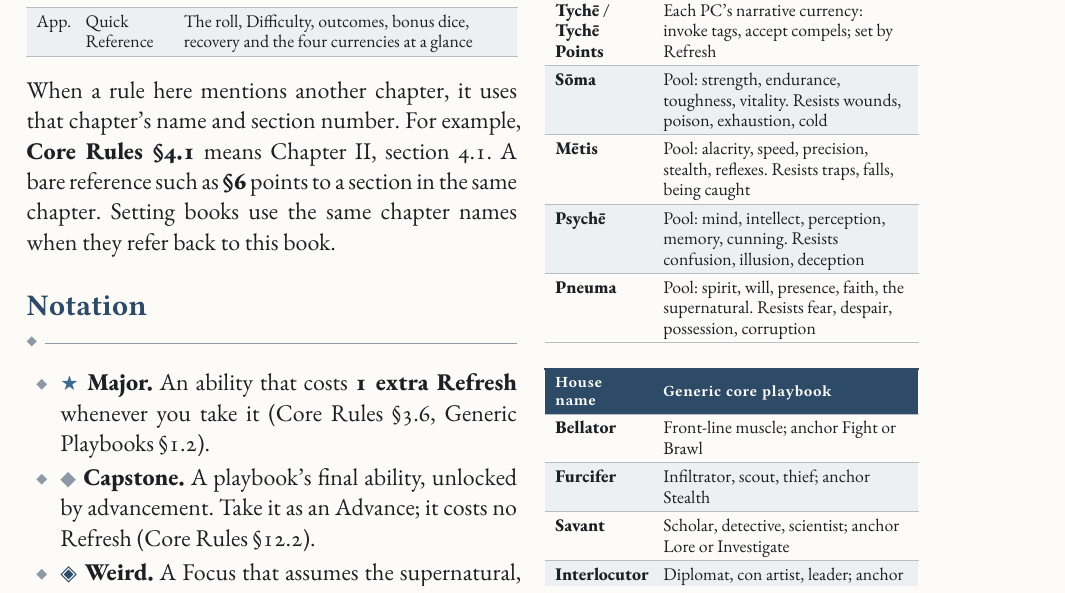
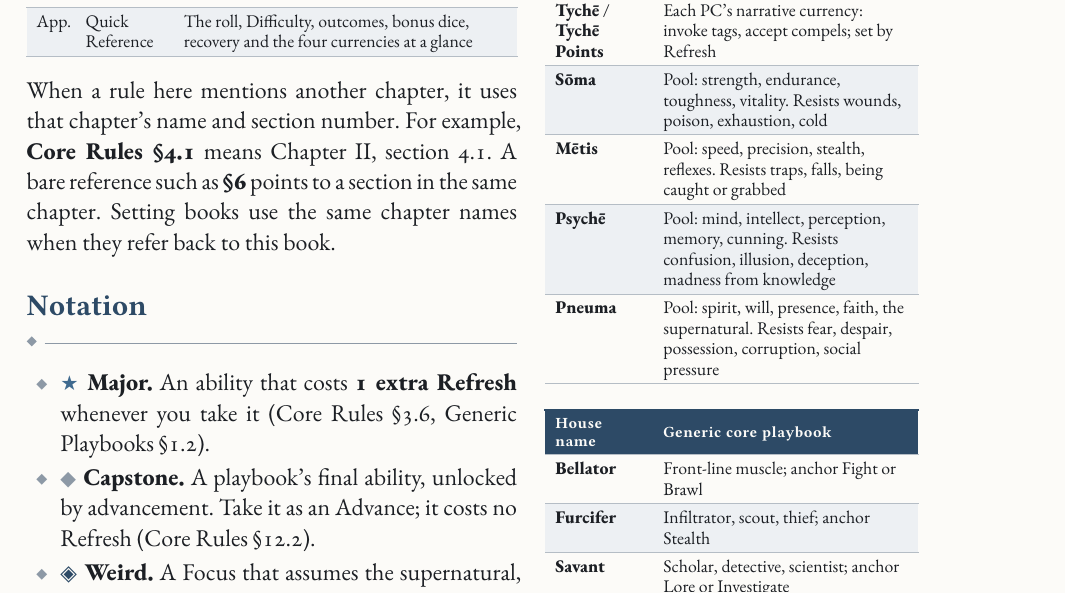
Before and after one commit to SkroxiousDM/2d12GameSystem, a Typst document (docs/2d12System/the-2d12-system-v2-core-rulebook.typ, which reads docs/2d12System/chapter-1-introduction.typ): part of page 6 of 176, cut so that both start at the same text. Compiled offline with Typst 0.15; a missing font is replaced by an installed copy or a similar font.

Commit message:
Align pool descriptions with character creation table
Co-authored-by: Perplexity <noreply@perplexity.ai>

```diff
--- a/docs/2d12System/chapter-1-introduction.typ
+++ b/docs/2d12System/chapter-1-introduction.typ
@@ -45,9 +45,9 @@
   [*Weal*], [The party's shared pool of surplus Power ],
   [*Tychē* / *Tychē Points*], [Each PC's narrative currency: invoke tags, accept compels; set by Refresh],
   [*Sōma*], [Pool: strength, endurance, toughness, vitality. Resists wounds, poison, exhaustion, cold],
-  [*Mētis*], [Pool: alacrity, speed, precision, stealth, reflexes. Resists traps, falls, being caught],
-  [*Psychē*], [Pool: mind, intellect, perception, memory, cunning. Resists confusion, illusion, deception],
-  [*Pneuma*], [Pool: spirit, will, presence, faith, the supernatural. Resists fear, despair, possession, corruption],
+  [*Mētis*], [Pool: speed, precision, stealth, reflexes. Resists traps, falls, being caught or grabbed],
+  [*Psychē*], [Pool: mind, intellect, perception, memory, cunning. Resists confusion, illusion, deception, madness from knowledge],
+  [*Pneuma*], [Pool: spirit, will, presence, faith, the supernatural. Resists fear, despair, possession, corruption, social pressure],
 ))
 
 #figure(table(columns: (22%, 54%),
```
